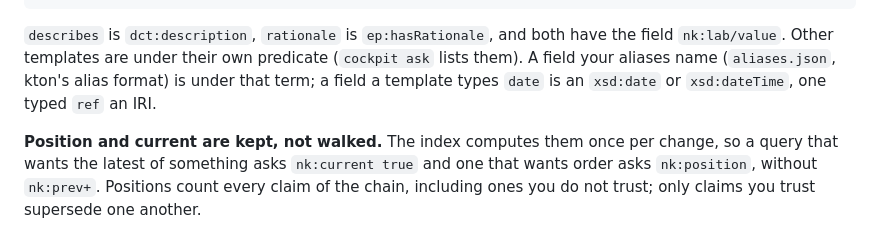
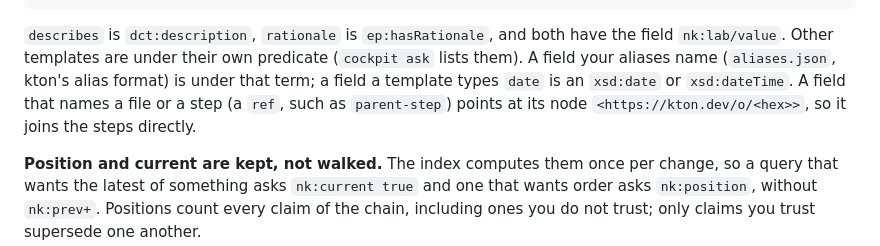
Before and after one commit to kton-protocol/kton-cockpit, a Markdown page: docs/sparql.md, the part around the change. Drawn GitHub-style.

Commit message:
docs/sparql.md: a ref field points at the node it names

```diff
--- a/docs/sparql.md
+++ b/docs/sparql.md
@@ -90,7 +90,8 @@ A step carries no time and no command text.
 `describes` is `dct:description`, `rationale` is `ep:hasRationale`, and both have the field
 `nk:lab/value`. Other templates are under their own predicate (`cockpit ask` lists them). A field
 your aliases name (`aliases.json`, kton's alias format) is under that term; a field a template types
-`date` is an `xsd:date` or `xsd:dateTime`, one typed `ref` an IRI.
+`date` is an `xsd:date` or `xsd:dateTime`. A field that names a file or a step (a `ref`, such as
+`parent-step`) points at its node `<https://kton.dev/o/<hex>>`, so it joins the steps directly.
 
 **Position and current are kept, not walked.** The index computes them once per change, so a query
 that wants the latest of something asks `nk:current true` and one that wants order asks
```
